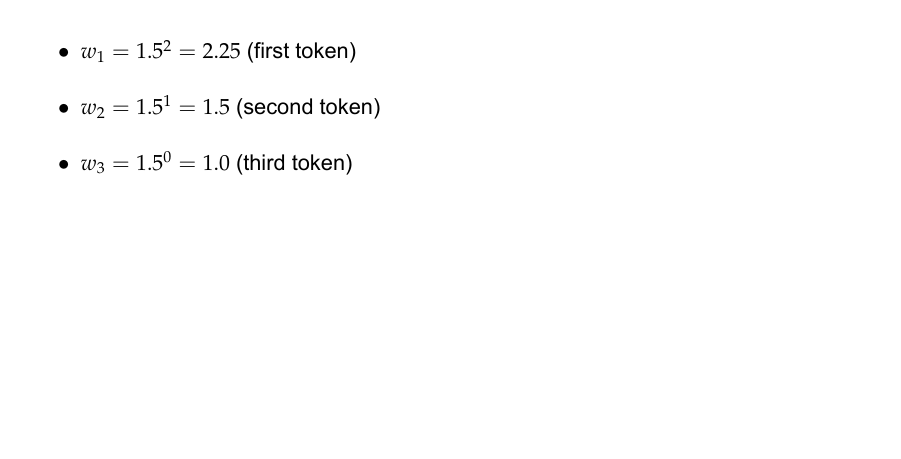
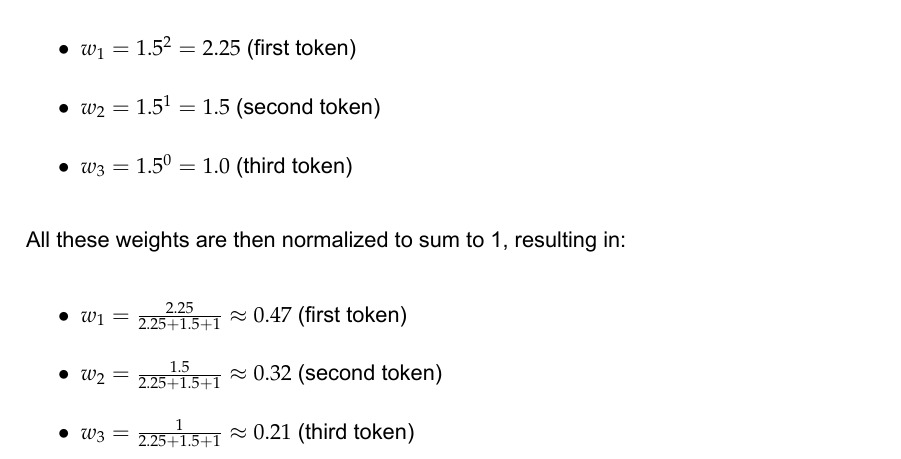
Before and after one commit to LIAAD/hack_the_tokenizer, a LaTeX thesis (Thesis Document/main.tex, which reads Thesis Document/Chapters/Section04.tex): part of page 25 of 35, cut so that both start at the same text, the shorter picture padded with empty space. Compiled offline with XeLaTeX.

Commit message:
Added Normalization

```diff
--- a/Thesis Document/Chapters/Section04.tex
+++ b/Thesis Document/Chapters/Section04.tex
@@ -77,6 +77,12 @@ For example, with $K = 1.5$ and a token decomposed into three subtokens, the wei
     \item $w_3 = 1.5^0 = 1.0$ (third token)
 \end{itemize}
 
+All these weights are then normalized to sum to 1, resulting in:
+\begin{itemize}
+    \item $w_1 = \frac{2.25}{2.25+1.5+1} \approx 0.47$ (first token)
+    \item $w_2 = \frac{1.5}{2.25+1.5+1}  \approx 0.32$ (second token)
+    \item $w_3 = \frac{1}{2.25+1.5+1}    \approx 0.21$ (third token)
+\end{itemize}
 This weighting scheme ensures that the first token contributes more than twice as much to the final embedding as the last token, reflecting its greater importance in determining the semantic meaning of the compound token.
 
 \subsection{Comparative Analysis of Initialization Methods}
```
